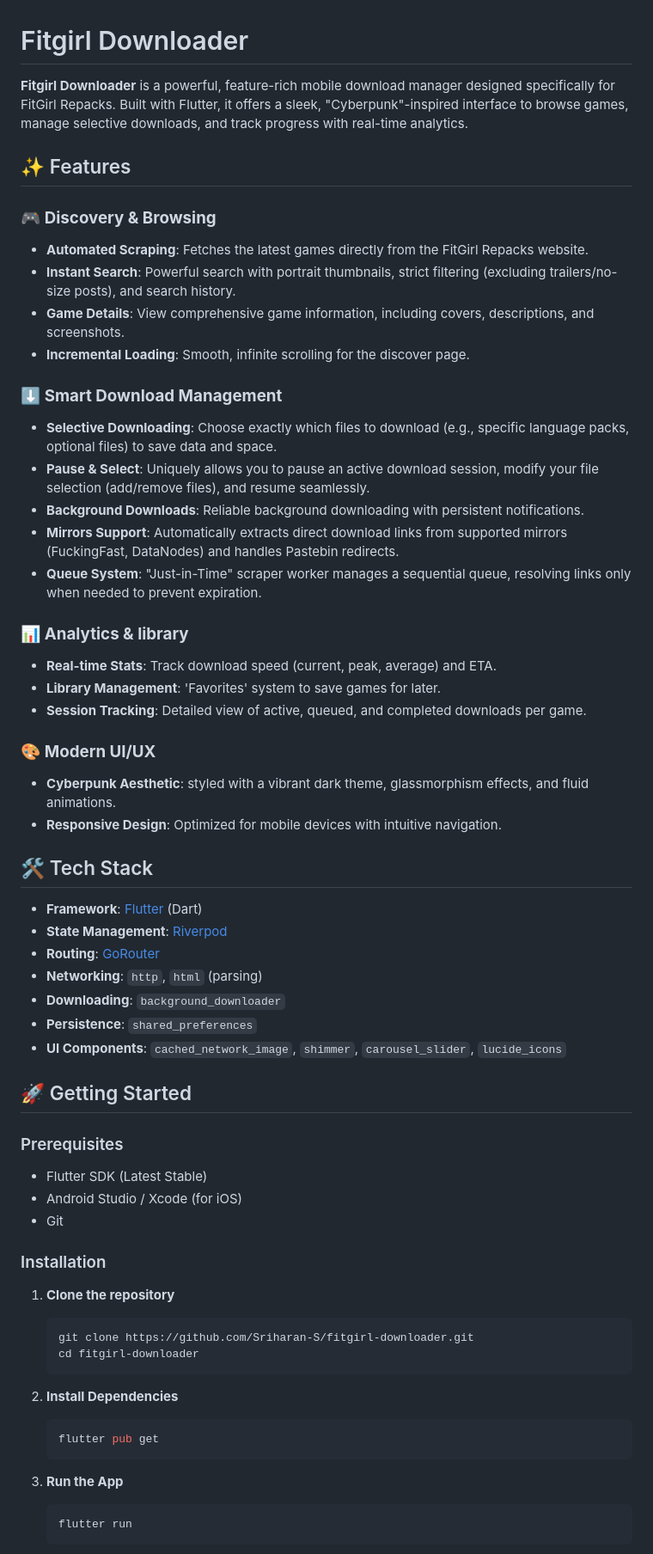
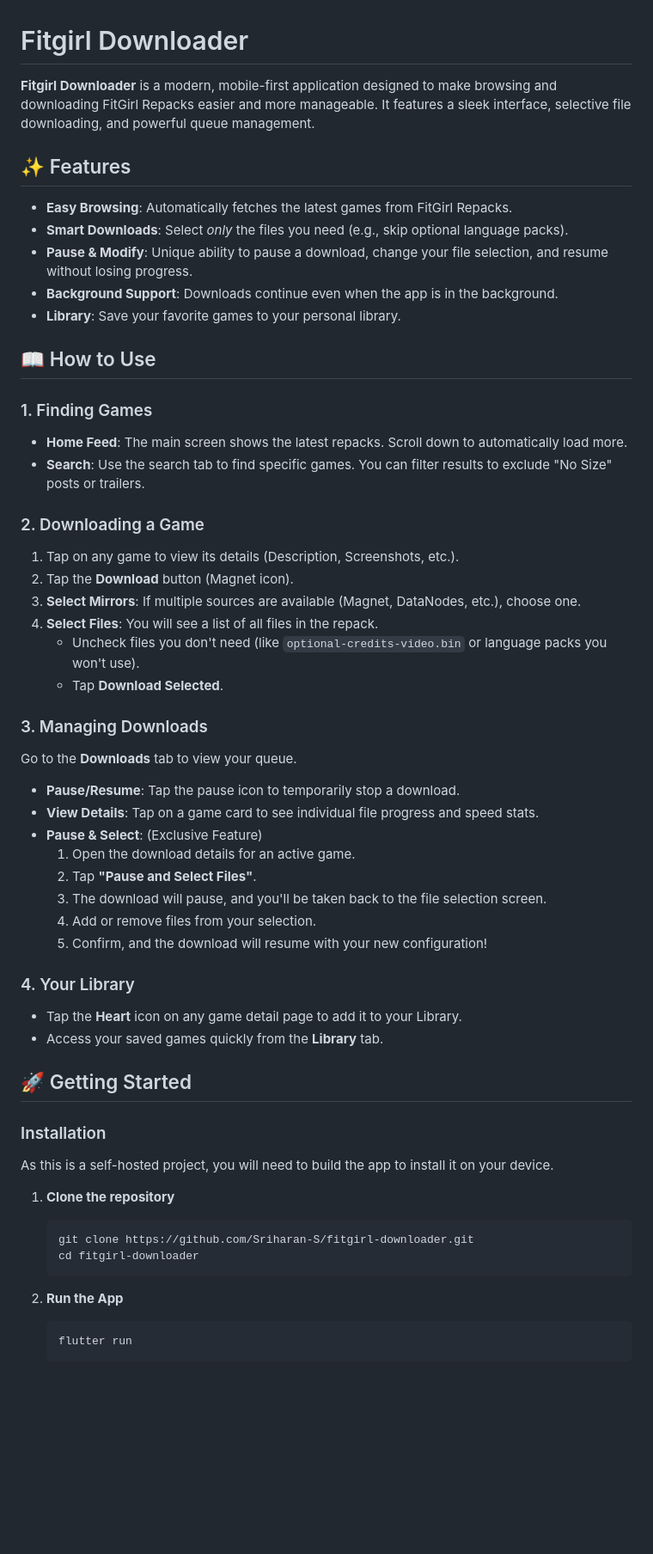
Before and after one commit to Sriharan-S/fitgirl-downloader, a Markdown page: README.md, the part around one of its changes. Shown at 86% size. Drawn GitHub-style; blank space fills up the shorter version.

Commit message:
Update README with user guide

````diff
--- a/README.md
+++ b/README.md
@@ -1,49 +1,48 @@
 # Fitgirl Downloader
 
-**Fitgirl Downloader** is a powerful, feature-rich mobile download manager designed specifically for FitGirl Repacks. Built with Flutter, it offers a sleek, "Cyberpunk"-inspired interface to browse games, manage selective downloads, and track progress with real-time analytics.
+**Fitgirl Downloader** is a modern, mobile-first application designed to make browsing and downloading FitGirl Repacks easier and more manageable. It features a sleek interface, selective file downloading, and powerful queue management.
 
 ## ✨ Features
 
-### 🎮 **Discovery & Browsing**
-- **Automated Scraping**: Fetches the latest games directly from the FitGirl Repacks website.
-- **Instant Search**: Powerful search with portrait thumbnails, strict filtering (excluding trailers/no-size posts), and search history.
-- **Game Details**: View comprehensive game information, including covers, descriptions, and screenshots.
-- **Incremental Loading**: Smooth, infinite scrolling for the discover page.
+- **Easy Browsing**: Automatically fetches the latest games from FitGirl Repacks.
+- **Smart Downloads**: Select *only* the files you need (e.g., skip optional language packs).
+- **Pause & Modify**: Unique ability to pause a download, change your file selection, and resume without losing progress.
+- **Background Support**: Downloads continue even when the app is in the background.
+- **Library**: Save your favorite games to your personal library.
 
-### ⬇️ **Smart Download Management**
-- **Selective Downloading**: Choose exactly which files to download (e.g., specific language packs, optional files) to save data and space.
-- **Pause & Select**: Uniquely allows you to pause an active download session, modify your file selection (add/remove files), and resume seamlessly.
-- **Background Downloads**: Reliable background downloading with persistent notifications.
-- **Mirrors Support**: Automatically extracts direct download links from supported mirrors (FuckingFast, DataNodes) and handles Pastebin redirects.
-- **Queue System**: "Just-in-Time" scraper worker manages a sequential queue, resolving links only when needed to prevent expiration.
+## 📖 How to Use
 
-### 📊 **Analytics & library**
-- **Real-time Stats**: Track download speed (current, peak, average) and ETA.
-- **Library Management**: 'Favorites' system to save games for later.
-- **Session Tracking**: Detailed view of active, queued, and completed downloads per game.
+### 1. Finding Games
+- **Home Feed**: The main screen shows the latest repacks. Scroll down to automatically load more.
+- **Search**: Use the search tab to find specific games. You can filter results to exclude "No Size" posts or trailers.
 
-### 🎨 **Modern UI/UX**
-- **Cyberpunk Aesthetic**: styled with a vibrant dark theme, glassmorphism effects, and fluid animations.
-- **Responsive Design**: Optimized for mobile devices with intuitive navigation.
+### 2. Downloading a Game
+1.  Tap on any game to view its details (Description, Screenshots, etc.).
+2.  Tap the **Download** button (Magnet icon).
+3.  **Select Mirrors**: If multiple sources are available (Magnet, DataNodes, etc.), choose one.
+4.  **Select Files**: You will see a list of all files in the repack.
+    *   Uncheck files you don't need (like `optional-credits-video.bin` or language packs you won't use).
+    *   Tap **Download Selected**.
 
-## 🛠️ Tech Stack
+### 3. Managing Downloads
+Go to the **Downloads** tab to view your queue.
+- **Pause/Resume**: Tap the pause icon to temporarily stop a download.
+- **View Details**: Tap on a game card to see individual file progress and speed stats.
+- **Pause & Select**: (Exclusive Feature)
+    1.  Open the download details for an active game.
+    2.  Tap **"Pause and Select Files"**.
+    3.  The download will pause, and you'll be taken back to the file selection screen.
+    4.  Add or remove files from your selection.
+    5.  Confirm, and the download will resume with your new configuration!
 
-- **Framework**: [Flutter](https://flutter.dev/) (Dart)
-- **State Management**: [Riverpod](https://riverpod.dev/)
-- **Routing**: [GoRouter](https://pub.dev/packages/go_router)
-- **Networking**: `http`, `html` (parsing)
-- **Downloading**: `background_downloader`
-- **Persistence**: `shared_preferences`
-- **UI Components**: `cached_network_image`, `shimmer`, `carousel_slider`, `lucide_icons`
+### 4. Your Library
+- Tap the **Heart** icon on any game detail page to add it to your Library.
+- Access your saved games quickly from the **Library** tab.
 
 ## 🚀 Getting Started
 
-### Prerequisites
-- Flutter SDK (Latest Stable)
-- Android Studio / Xcode (for iOS)
-- Git
-
 ### Installation
+As this is a self-hosted project, you will need to build the app to install it on your device.
 
 1.  **Clone the repository**
     ```bash
@@ -51,12 +50,7 @@
     cd fitgirl-downloader
     ```
 
-2.  **Install Dependencies**
-    ```bash
-    flutter pub get
-    ```
-
-3.  **Run the App**
+2.  **Run the App**
     ```bash
     flutter run
     ```
````
Also changed, not shown: other parts of README.md (+1 -22 lines).
